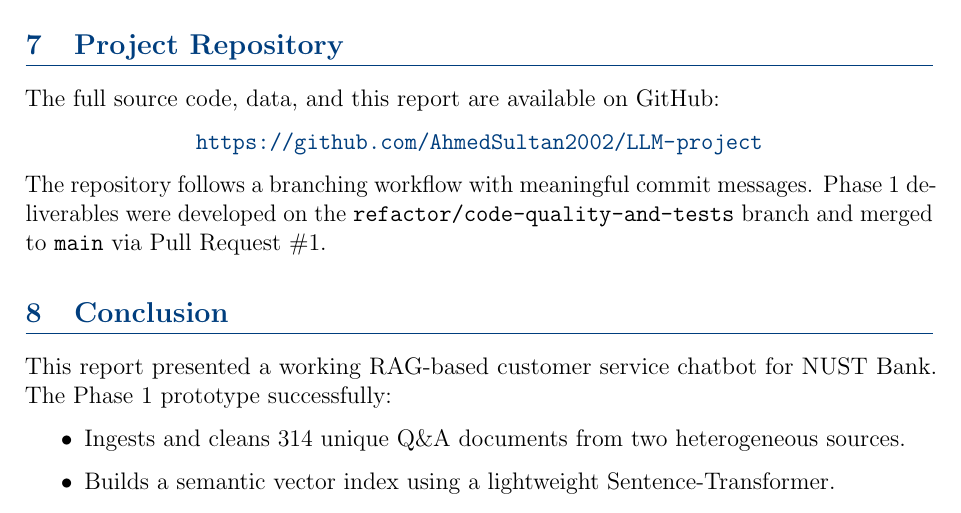
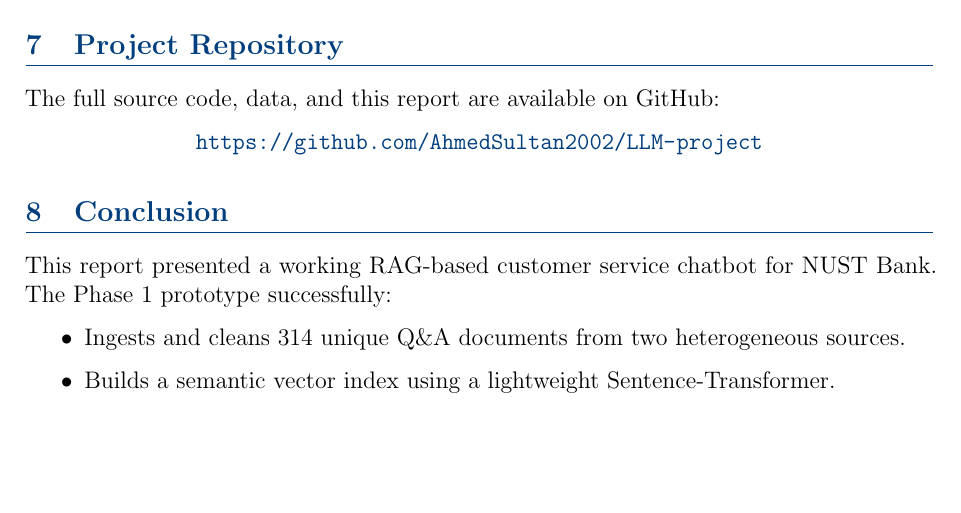
Before and after one commit to AhmedSultan2002/LLM-project, a LaTeX document (report/report.tex): part of page 8 of 9, cut so that both start at the same text, the shorter picture padded with empty space. Compiled offline with pdfLaTeX.

Commit message:
docs: remove branch/PR details from repository section

```diff
--- a/report/report.tex
+++ b/report/report.tex
@@ -395,11 +395,6 @@
   \url{https://github.com/AhmedSultan2002/LLM-project}
 \end{center}
 
-The repository follows a branching workflow with meaningful commit messages.
-Phase~1 deliverables were developed on the
-\texttt{refactor/code-quality-and-tests} branch and merged to \texttt{main}
-via Pull Request \#1.
-
 % ─────────────────────────────────────────────────────────────────────────────
 \section{Conclusion}
 
```
Also changed, not shown: report/report.pdf.
